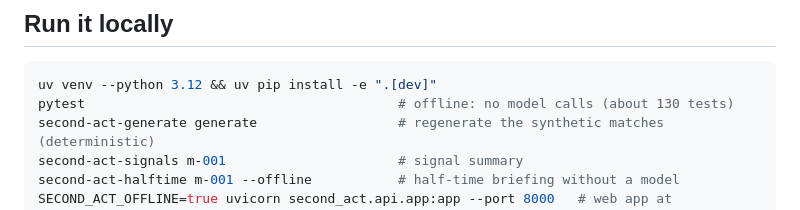
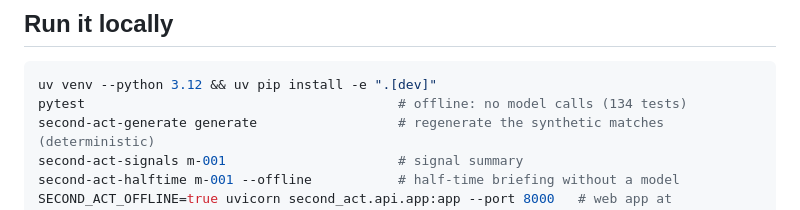
Before and after one commit to dhruvkulkarni02/second-act, a Markdown page: README.md, the part around the change. Drawn GitHub-style.

Commit message:
README: exact test count

````diff
--- a/README.md
+++ b/README.md
@@ -123,7 +123,7 @@ No real data is in this repository or the demo.
 
 ```bash
 uv venv --python 3.12 && uv pip install -e ".[dev]"
-pytest                                        # offline: no model calls (about 130 tests)
+pytest                                        # offline: no model calls (134 tests)
 second-act-generate generate                  # regenerate the synthetic matches (deterministic)
 second-act-signals m-001                      # signal summary
 second-act-halftime m-001 --offline           # half-time briefing without a model
````
